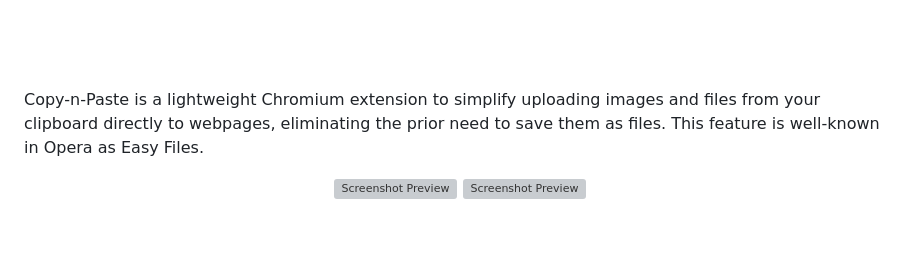
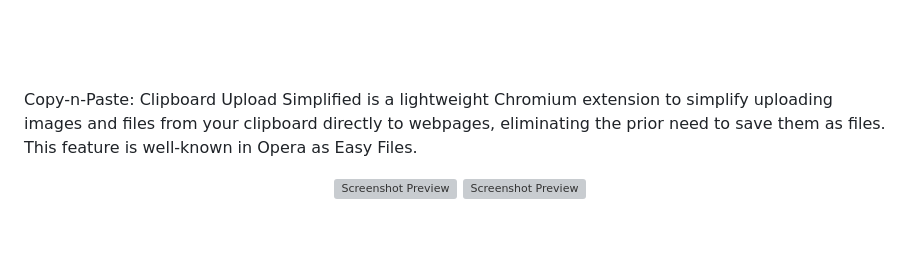
Before and after one commit to kazcfz/Copy-n-Paste, a Markdown page: README.md, the part around the change. Rendered like a GitHub page; grey boxes are pictures that could not be loaded.

```diff
--- a/README.md
+++ b/README.md
@@ -6,7 +6,7 @@
 </p>
 <br><br><br><br>
 
-Copy-n-Paste is a lightweight Chromium extension to simplify uploading images and files from your clipboard directly to webpages, eliminating the prior need to save them as files. This feature is well-known in Opera as Easy Files.
+Copy-n-Paste: Clipboard Upload Simplified is a lightweight Chromium extension to simplify uploading images and files from your clipboard directly to webpages, eliminating the prior need to save them as files. This feature is well-known in Opera as Easy Files.
 <p align="center"><img src="https://i.imgur.com/TXV2SuL.png" alt="Screenshot Preview" width="49%" height="49%"> <img src="https://i.imgur.com/jqB4WFe.png" alt="Screenshot Preview" width="49%" height="49%"></p>
 <br><br>
 
```
